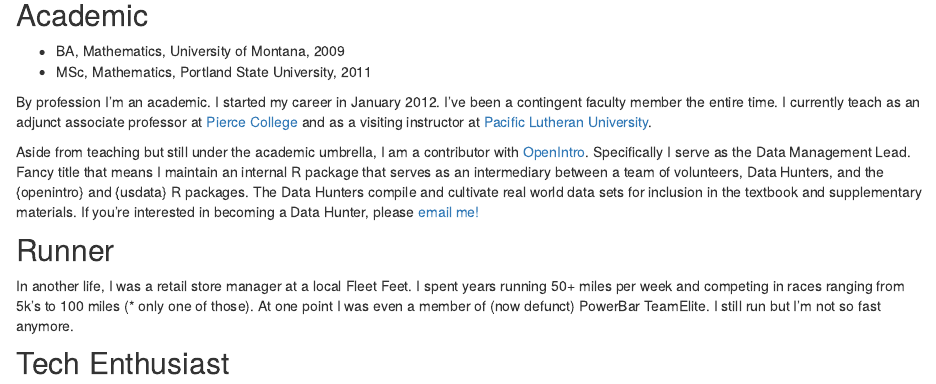
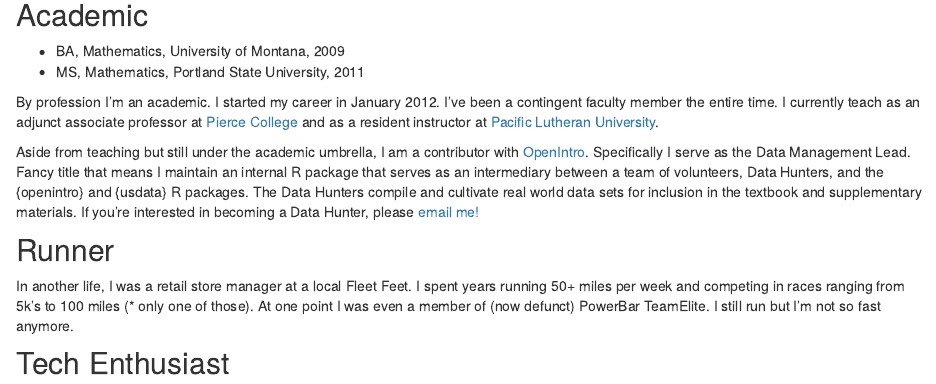
Before and after one commit to npaterno/left_coast_stats, an R Markdown document (about.Rmd): the page in a window 1100 px wide, from 740 px down. Rendered offline with R 4.5, knitr and Pandoc, with nearby package versions; drawn as R Markdown's standard HTML page in place of the format the file asks for.

Commit message:
updated about me

```diff
--- a/about.Rmd
+++ b/about.Rmd
@@ -12,9 +12,9 @@ knitr::opts_chunk$set(echo = FALSE)
 
 ## Academic
 * BA, Mathematics, University of Montana, 2009
-* MSc, Mathematics, Portland State University, 2011
+* MS, Mathematics, Portland State University, 2011
 
-By profession I'm an academic. I started my career in January 2012. I've been a contingent faculty member the entire time. I currently teach as an adjunct associate professor at [Pierce College](https://pierce.ctc.edu) and as a visiting instructor at [Pacific Lutheran University](https://www.plu.edu).
+By profession I'm an academic. I started my career in January 2012. I've been a contingent faculty member the entire time. I currently teach as an adjunct associate professor at [Pierce College](https://pierce.ctc.edu) and as a resident instructor at [Pacific Lutheran University](https://www.plu.edu).
 
 Aside from teaching but still under the academic umbrella, I am a contributor with [OpenIntro](https://www.openintro.org). Specifically I serve as the Data Management Lead. Fancy title that means I maintain an internal R package that serves as an intermediary between a team of volunteers, Data Hunters, and the \{openintro\} and \{usdata\} R packages. The Data Hunters compile and cultivate real world data sets for inclusion in the textbook and supplementary materials. If you're interested in becoming a Data Hunter, please [email me!](mailto:nick@openintro.org)
 
```
Also changed, not shown: docs/search.json, 1 other file.
